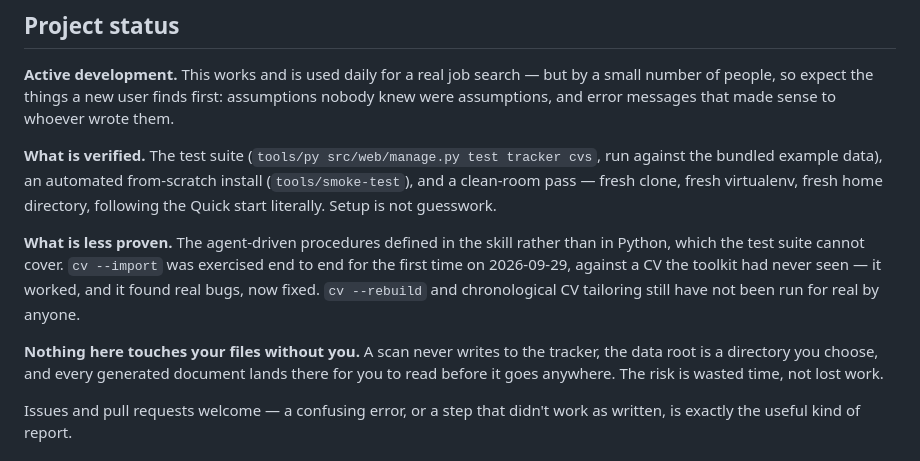
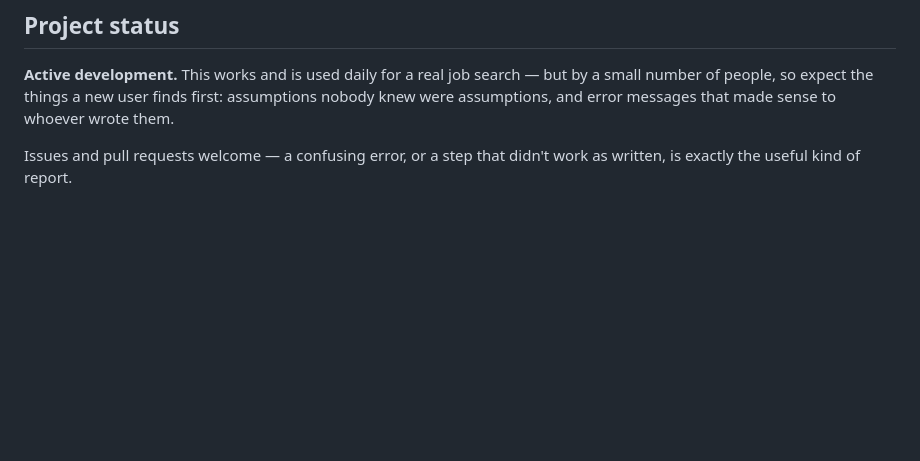
Before and after one commit to lambdamusic/jobstudio, a Markdown page: README.md, the part around the change. Rendered like a GitHub page; blank space fills up the shorter version.

Commit message:
Trim Project status to the one line that matters
The "what is verified / what is less proven / nothing touches your files"
paragraphs went with it — a status section that long reads as hedging,
and the verification detail belongs with the checks in
docs/getting-started.md rather than on the front page.

Co-Authored-By: Claude Opus 5 <noreply@anthropic.com>
Claude-Session: https://claude.ai/code/session_014kvaYXqk5JxGpkmcNuo22H

```diff
--- a/README.md
+++ b/README.md
@@ -154,21 +154,6 @@ timestamped snapshots alongside it.
 small number of people, so expect the things a new user finds first: assumptions nobody
 knew were assumptions, and error messages that made sense to whoever wrote them.
 
-**What is verified.** The test suite (`tools/py src/web/manage.py test tracker cvs`,
-run against the bundled example data), an automated from-scratch install
-(`tools/smoke-test`), and a clean-room pass — fresh clone, fresh virtualenv, fresh home
-directory, following the Quick start literally. Setup is not guesswork.
-
-**What is less proven.** The agent-driven procedures defined in the skill rather than in
-Python, which the test suite cannot cover. `cv --import` was exercised end to end for
-the first time on 2026-09-29, against a CV the toolkit had never seen — it worked, and
-it found real bugs, now fixed. `cv --rebuild` and chronological CV tailoring still have
-not been run for real by anyone.
-
-**Nothing here touches your files without you.** A scan never writes to the tracker, the
-data root is a directory you choose, and every generated document lands there for you to
-read before it goes anywhere. The risk is wasted time, not lost work.
-
 Issues and pull requests welcome — a confusing error, or a step that didn't work as
 written, is exactly the useful kind of report.
 
```
